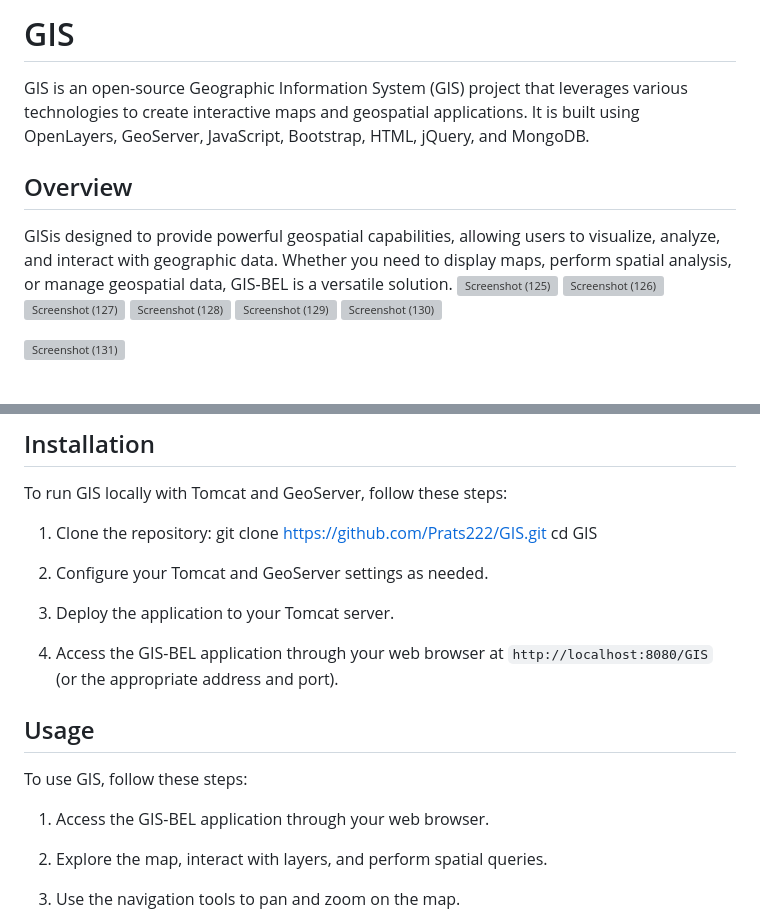
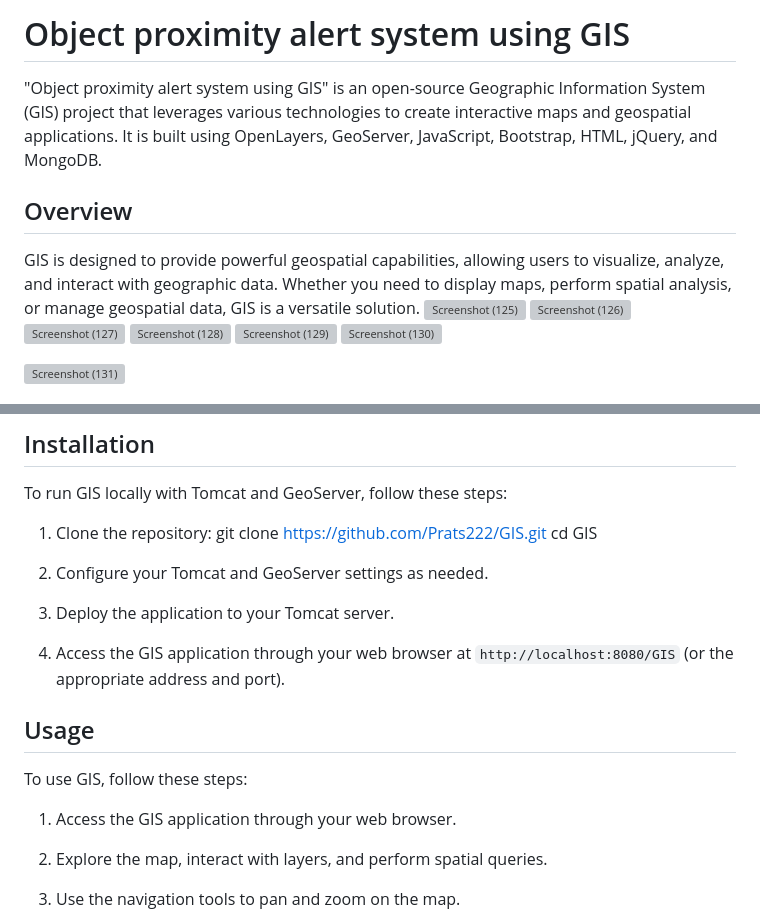
Before and after one commit to Prats222/GIS, a Markdown page: README.md, 2 parts joined by grey strips. Drawn GitHub-style; grey boxes are pictures that could not be loaded.

```diff
--- a/README.md
+++ b/README.md
@@ -1,11 +1,11 @@
-# GIS
+# Object proximity alert system using GIS
 
 
-GIS is an open-source Geographic Information System (GIS) project that leverages various technologies to create interactive maps and geospatial applications. It is built using OpenLayers, GeoServer, JavaScript, Bootstrap, HTML, jQuery, and MongoDB.
+"Object proximity alert system using GIS" is an open-source Geographic Information System (GIS) project that leverages various technologies to create interactive maps and geospatial applications. It is built using OpenLayers, GeoServer, JavaScript, Bootstrap, HTML, jQuery, and MongoDB.
 
 ## Overview
 
-GISis designed to provide powerful geospatial capabilities, allowing users to visualize, analyze, and interact with geographic data. Whether you need to display maps, perform spatial analysis, or manage geospatial data, GIS-BEL is a versatile solution.
+GIS is designed to provide powerful geospatial capabilities, allowing users to visualize, analyze, and interact with geographic data. Whether you need to display maps, perform spatial analysis, or manage geospatial data, GIS is a versatile solution.
 ![Screenshot (125)](https://github.com/Prats222/GIS-BEL/assets/126672828/75bf4d65-d930-496d-8f64-6b375935d77d)
 ![Screenshot (126)](https://github.com/Prats222/GIS-BEL/assets/126672828/c562e5a6-f8a3-4028-8155-253e0d80d292)
 ![Screenshot (127)](https://github.com/Prats222/GIS-BEL/assets/126672828/7cacd7c2-dd25-451c-9e02-df5fc3373f26)
@@ -53,13 +53,13 @@ cd GIS
 
 3. Deploy the application to your Tomcat server.
 
-4. Access the GIS-BEL application through your web browser at `http://localhost:8080/GIS` (or the appropriate address and port).
+4. Access the GIS application through your web browser at `http://localhost:8080/GIS` (or the appropriate address and port).
 
 ## Usage
 
 To use GIS, follow these steps:
 
-1. Access the GIS-BEL application through your web browser.
+1. Access the GIS application through your web browser.
 
 2. Explore the map, interact with layers, and perform spatial queries.
 
```
